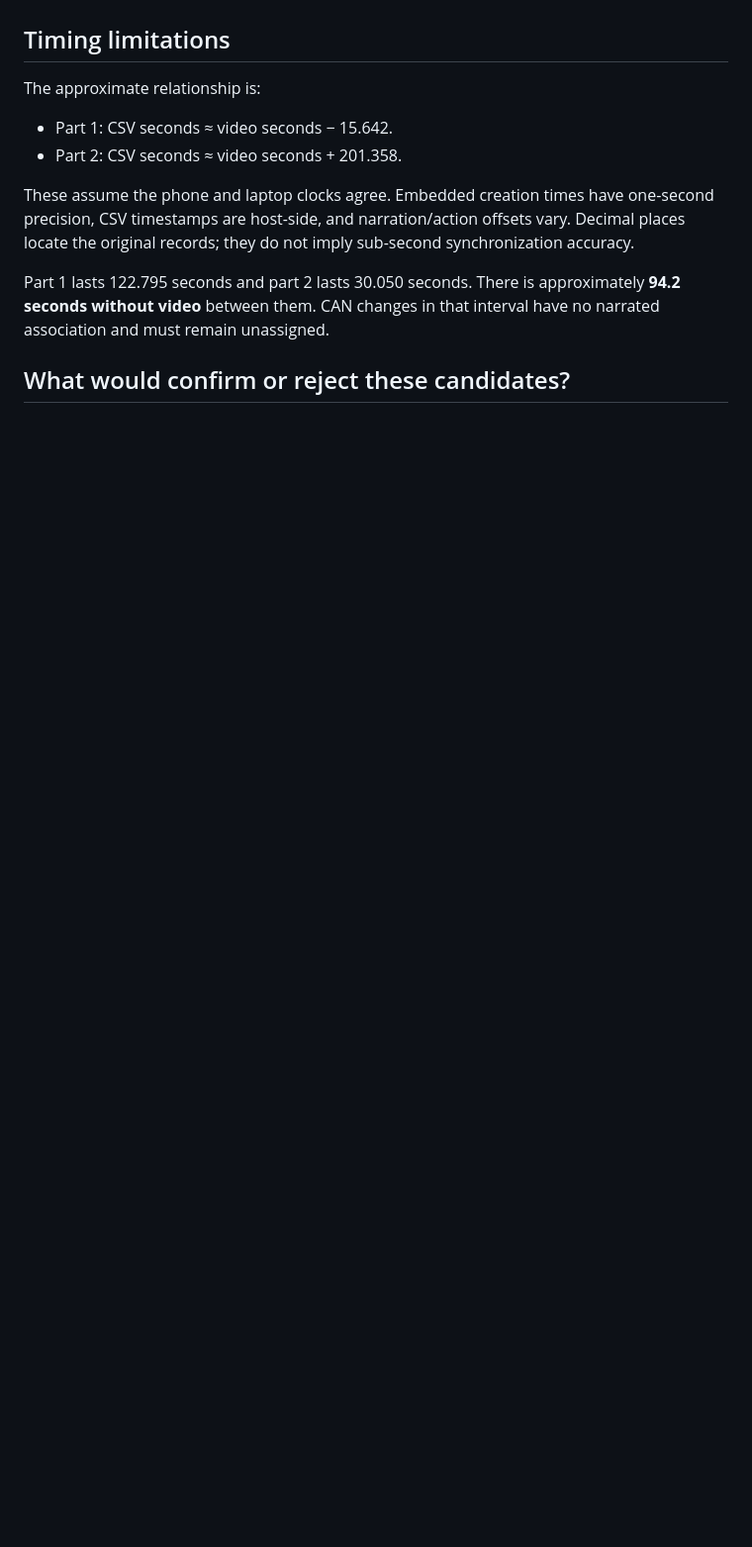
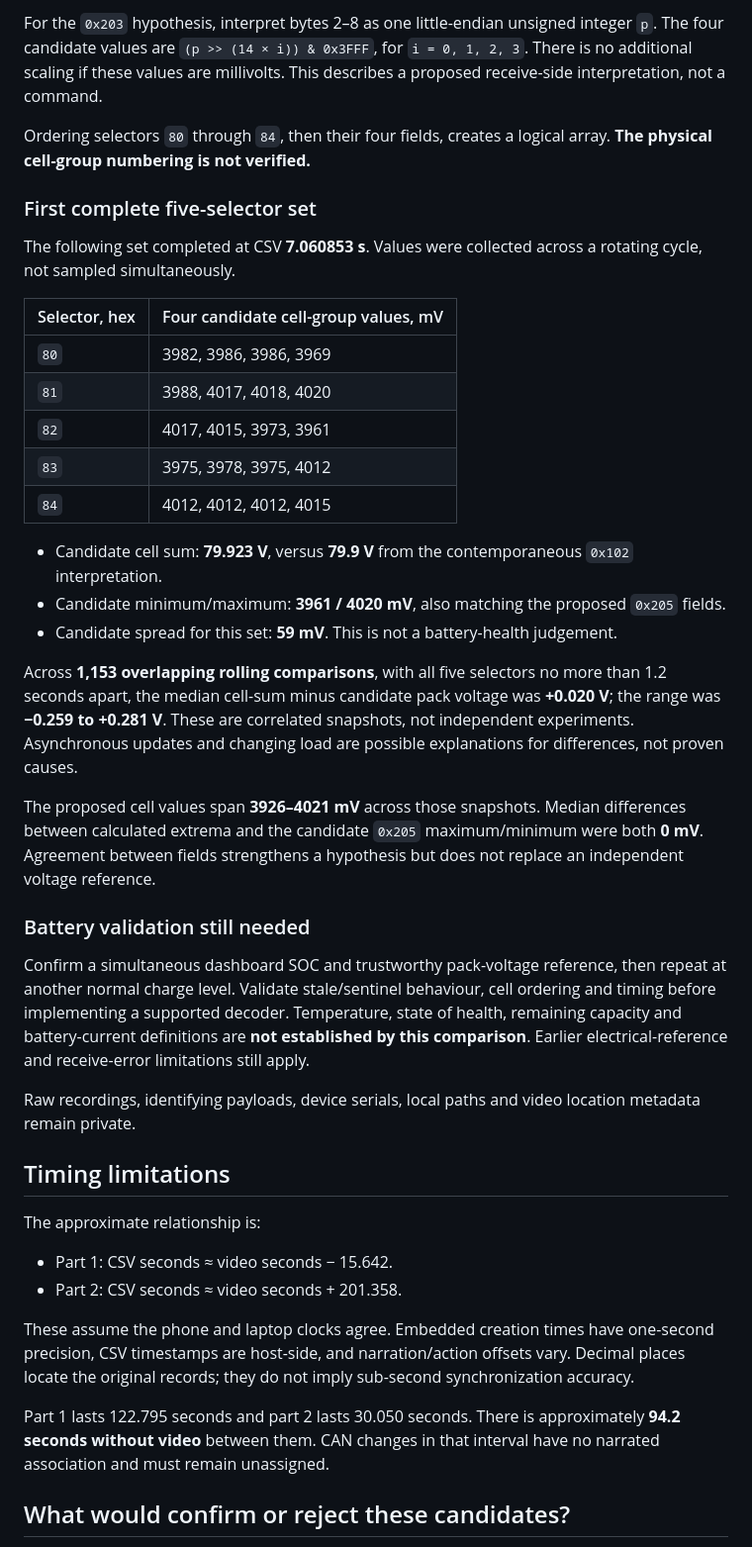
Before and after one commit to treveansalt/project-bee-link, a Markdown page: docs/findings/2026-10-25-initial-can-observations.md, the part around one of its changes. Shown at 99% size. Rendered like a GitHub page; blank space fills up the shorter version.

Commit message:
docs: add provisional battery layouts and internal consistency evidence

```diff
--- a/docs/findings/2026-10-25-initial-can-observations.md
+++ b/docs/findings/2026-10-25-initial-can-observations.md
@@ -82,3 +104,33 @@ The rear-wheel motion and independently displayed speed were not established in
+For the `0x203` hypothesis, interpret bytes 2–8 as one little-endian unsigned integer `p`. The four candidate values are `(p >> (14 × i)) & 0x3FFF`, for `i = 0, 1, 2, 3`. There is no additional scaling if these values are millivolts. This describes a proposed receive-side interpretation, not a command.
+
+Ordering selectors `80` through `84`, then their four fields, creates a logical array. **The physical cell-group numbering is not verified.**
+
+### First complete five-selector set
+
+The following set completed at CSV **7.060853 s**. Values were collected across a rotating cycle, not sampled simultaneously.
+
+| Selector, hex | Four candidate cell-group values, mV |
+| --- | --- |
+| `80` | 3982, 3986, 3986, 3969 |
+| `81` | 3988, 4017, 4018, 4020 |
+| `82` | 4017, 4015, 3973, 3961 |
+| `83` | 3975, 3978, 3975, 4012 |
+| `84` | 4012, 4012, 4012, 4015 |
+
+- Candidate cell sum: **79.923 V**, versus **79.9 V** from the contemporaneous `0x102` interpretation.
+- Candidate minimum/maximum: **3961 / 4020 mV**, also matching the proposed `0x205` fields.
+- Candidate spread for this set: **59 mV**. This is not a battery-health judgement.
+
+Across **1,153 overlapping rolling comparisons**, with all five selectors no more than 1.2 seconds apart, the median cell-sum minus candidate pack voltage was **+0.020 V**; the range was **−0.259 to +0.281 V**. These are correlated snapshots, not independent experiments. Asynchronous updates and changing load are possible explanations for differences, not proven causes.
+
+The proposed cell values span **3926–4021 mV** across those snapshots. Median differences between calculated extrema and the candidate `0x205` maximum/minimum were both **0 mV**. Agreement between fields strengthens a hypothesis but does not replace an independent voltage reference.
+
+### Battery validation still needed
+
+Confirm a simultaneous dashboard SOC and trustworthy pack-voltage reference, then repeat at another normal charge level. Validate stale/sentinel behaviour, cell ordering and timing before implementing a supported decoder. Temperature, state of health, remaining capacity and battery-current definitions are **not established by this comparison**. Earlier electrical-reference and receive-error limitations still apply.
+
+Raw recordings, identifying payloads, device serials, local paths and video location metadata remain private.
+
 ## Timing limitations
 
 The approximate relationship is:
```
Also changed, not shown: other parts of docs/findings/2026-10-25-initial-can-observations.md (+22 -0 lines).
